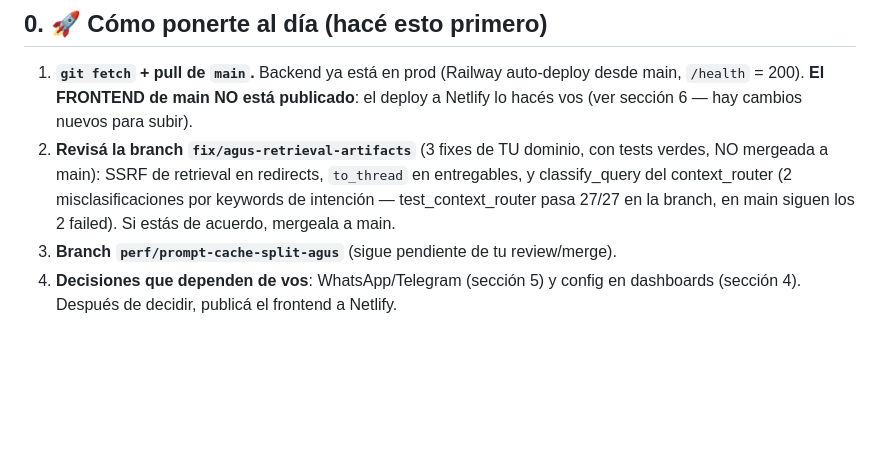
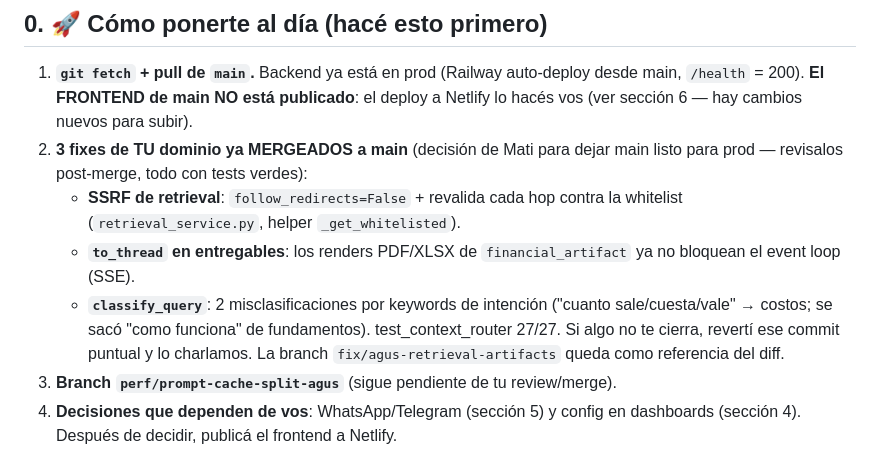
Before and after one commit to villegasagus88-gif/re-expert, a Markdown page: docs/PARA_AGUS.md, the part around the change. GitHub-like rendering; blank space fills up the shorter version.

Commit message:
docs(agus): los 3 fixes de Capa 2 quedaron mergeados a main (review post-merge)
Co-Authored-By: Claude Opus 4.8 (1M context) <noreply@anthropic.com>

```diff
--- a/docs/PARA_AGUS.md
+++ b/docs/PARA_AGUS.md
@@ -9,12 +9,17 @@
 1. **`git fetch` + pull de `main`.** Backend ya está en prod (Railway auto-deploy
    desde main, `/health` = 200). **El FRONTEND de main NO está publicado**: el
    deploy a Netlify lo hacés vos (ver sección 6 — hay cambios nuevos para subir).
-2. **Revisá la branch `fix/agus-retrieval-artifacts`** (3 fixes de TU dominio,
-   con tests verdes, NO mergeada a main): SSRF de retrieval en redirects,
-   `to_thread` en entregables, y classify_query del context_router (2
-   misclasificaciones por keywords de intención — test_context_router pasa
-   27/27 en la branch, en main siguen los 2 failed). Si estás de acuerdo,
-   mergeala a main.
+2. **3 fixes de TU dominio ya MERGEADOS a main** (decisión de Mati para dejar
+   main listo para prod — revisalos post-merge, todo con tests verdes):
+   - **SSRF de retrieval**: `follow_redirects=False` + revalida cada hop contra
+     la whitelist (`retrieval_service.py`, helper `_get_whitelisted`).
+   - **`to_thread` en entregables**: los renders PDF/XLSX de `financial_artifact`
+     ya no bloquean el event loop (SSE).
+   - **`classify_query`**: 2 misclasificaciones por keywords de intención
+     ("cuanto sale/cuesta/vale" → costos; se sacó "como funciona" de
+     fundamentos). test_context_router 27/27.
+   Si algo no te cierra, revertí ese commit puntual y lo charlamos. La branch
+   `fix/agus-retrieval-artifacts` queda como referencia del diff.
 3. **Branch `perf/prompt-cache-split-agus`** (sigue pendiente de tu review/merge).
 4. **Decisiones que dependen de vos**: WhatsApp/Telegram (sección 5) y config en
    dashboards (sección 4). Después de decidir, publicá el frontend a Netlify.
```
